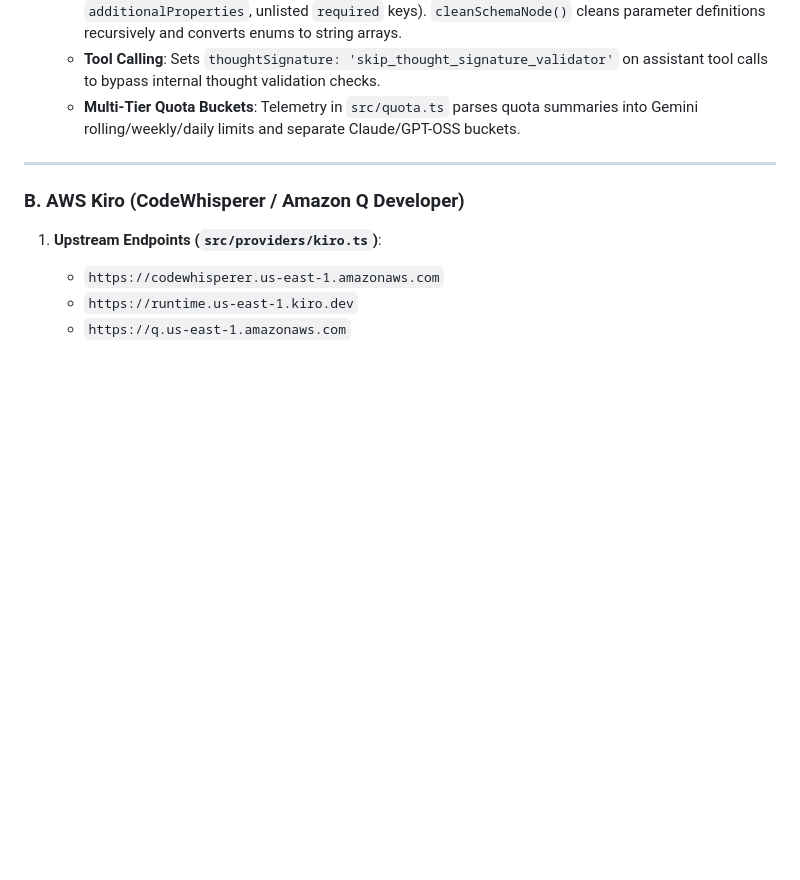
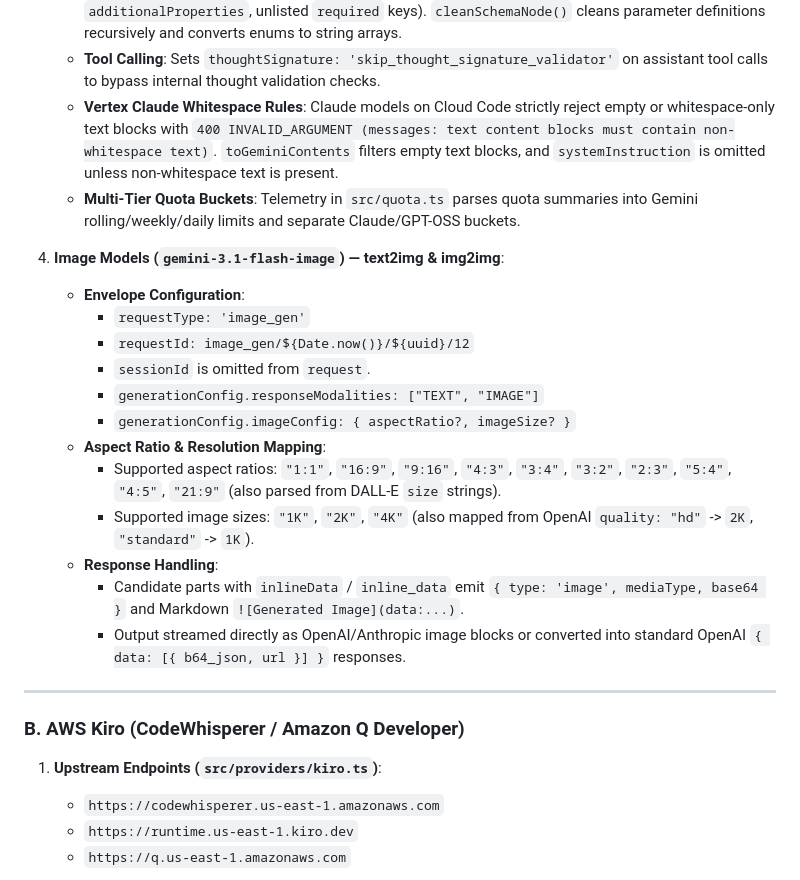
Before and after one commit to Aegis-plus/ai-gateway, a Markdown page: agent.md, the part around one of its changes. Drawn GitHub-style; blank space fills up the shorter version.

```diff
--- a/agent.md
+++ b/agent.md
@@ -69,7 +70,22 @@ This document provides architectural context, implementation rules, and operatio
    - Maps `CoreRequest` to Gemini `contents`, `systemInstruction`, and `tools`.
    - **Schema Pruning**: Gemini strictly rejects invalid JSON Schema fields (e.g. `$schema`, `additionalProperties`, unlisted `required` keys). `cleanSchemaNode()` cleans parameter definitions recursively and converts enums to string arrays.
    - **Tool Calling**: Sets `thoughtSignature: 'skip_thought_signature_validator'` on assistant tool calls to bypass internal thought validation checks.
+   - **Vertex Claude Whitespace Rules**: Claude models on Cloud Code strictly reject empty or whitespace-only text blocks with `400 INVALID_ARGUMENT (messages: text content blocks must contain non-whitespace text)`. `toGeminiContents` filters empty text blocks, and `systemInstruction` is omitted unless non-whitespace text is present.
    - **Multi-Tier Quota Buckets**: Telemetry in `src/quota.ts` parses quota summaries into Gemini rolling/weekly/daily limits and separate Claude/GPT-OSS buckets.
+
+4. **Image Models (`gemini-3.1-flash-image`) — text2img & img2img**:
+   - **Envelope Configuration**:
+     - `requestType: 'image_gen'`
+     - `requestId: image_gen/${Date.now()}/${uuid}/12`
+     - `sessionId` is omitted from `request`.
+     - `generationConfig.responseModalities: ["TEXT", "IMAGE"]`
+     - `generationConfig.imageConfig: { aspectRatio?, imageSize? }`
+   - **Aspect Ratio & Resolution Mapping**:
+     - Supported aspect ratios: `"1:1"`, `"16:9"`, `"9:16"`, `"4:3"`, `"3:4"`, `"3:2"`, `"2:3"`, `"5:4"`, `"4:5"`, `"21:9"` (also parsed from DALL-E `size` strings).
+     - Supported image sizes: `"1K"`, `"2K"`, `"4K"` (also mapped from OpenAI `quality: "hd"` -> `2K`, `"standard"` -> `1K`).
+   - **Response Handling**:
+     - Candidate parts with `inlineData` / `inline_data` emit `{ type: 'image', mediaType, base64 }` and Markdown `![Generated Image](data:...)`.
+     - Output streamed directly as OpenAI/Anthropic image blocks or converted into standard OpenAI `{ data: [{ b64_json, url }] }` responses.
 
 ---
 
```
Also changed, not shown: other parts of agent.md (+45 -33 lines).
